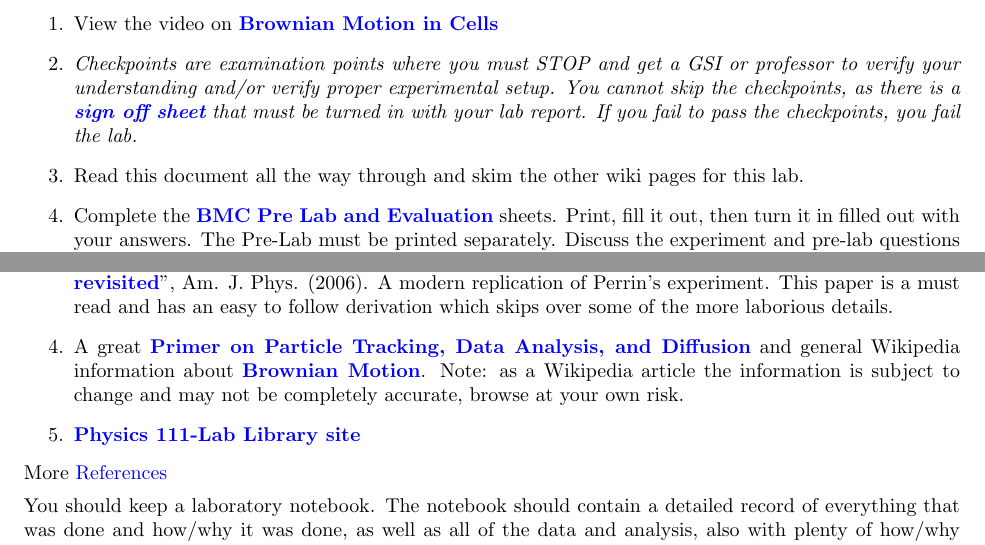
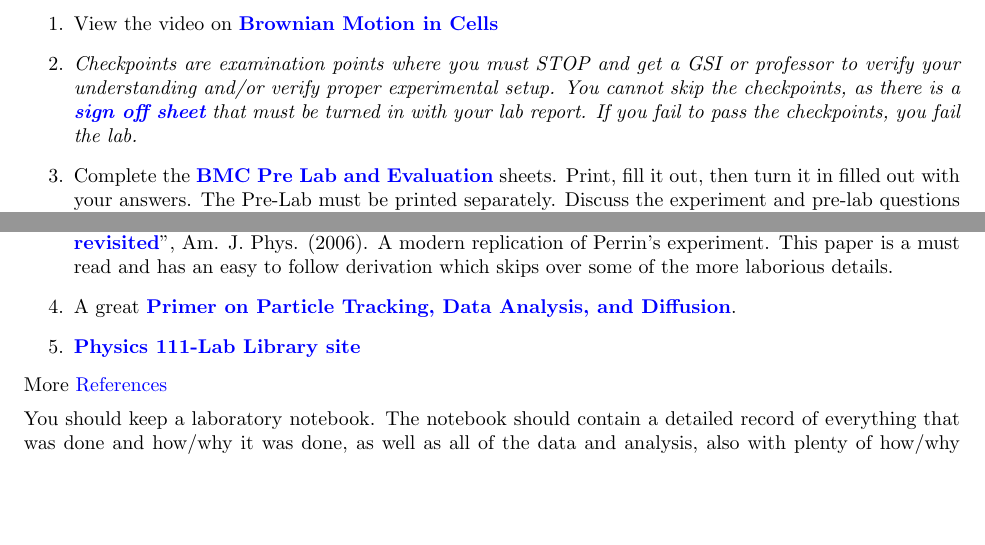
Before and after one commit to DrWinthrop/111BC, a LaTeX document (BMC/BMC.tex): two parts of pages 3 and 4 of 15, joined at a grey line, cut so that both start at the same text, the shorter picture padded with empty space. Compiled offline with pdfLaTeX.

Commit message:
Updates from ShareLaTeX

```diff
--- a/BMC/BMC.tex
+++ b/BMC/BMC.tex
@@ -96,8 +96,6 @@ Comments: E-mail \href{\MailDonOrlando}{\textbf{Don Orlando}}
 
     \item \emph{Checkpoints are examination points where you must STOP and get a GSI or professor to verify your understanding and/or verify proper experimental setup. You cannot skip the checkpoints, as there is a \href{http://experimentationlab.berkeley.edu/bmccheckpoints}{\textbf{sign off sheet}} that must be turned in with your lab report. If you fail to pass the checkpoints, you fail the lab.}
 
-    \item Read this document all the way through and skim the other wiki pages for this lab.
-
     \item Complete the \href{http://experimentationlab.berkeley.edu/BMCPreLab}{\textbf{BMC Pre Lab and Evaluation}} sheets. Print, fill it out, then turn it in filled out with your answers. The Pre-Lab must be printed separately. Discuss the experiment and pre-lab questions with any faculty member or GSI and get it signed off by that faculty member or GSI. Turn in the signed pre-lab sheet with your lab report.
 
     \item Decide which combinations of bead size, viscosity, and solute you will use in  \hyperref[sec:InvestigationI]{Investigation I}.
@@ -122,7 +120,7 @@ Run the ``Brownian Motion in Matlab'' exercise.
 
     \item R. Newburgh, J. Peidle, and W. Rueckner, ``\href{http://physics111.lib.berkeley.edu/Physics111/Reprints/BMC/Newburgh-Einstein-Perrin1905_Revisited.pdf}{\textbf{Einstein, Perrin, and the reality of atoms: 1905 revisited}}'', Am. J. Phys. (2006). A modern replication of Perrin's experiment. This paper is a must read and has an easy to follow derivation which skips over some of the more laborious details.
 
-    \item A great \href{http://www.physics.nyu.edu/grierlab/methods/methods.html}{\textbf{Primer on Particle Tracking, Data Analysis, and Diffusion}} and general Wikipedia information about \href{http://en.wikipedia.org/wiki/Brownian\_motion}{\textbf{Brownian Motion}}. Note: as a Wikipedia article the information is subject to change and may not be completely accurate, browse at your own risk.
+    \item A great \href{http://www.physics.nyu.edu/grierlab/methods/methods.html}{\textbf{Primer on Particle Tracking, Data Analysis, and Diffusion}}.
 
     \item \href{\LabReprints}{\textbf{Physics 111-Lab Library site}}
 \end{enumerate}
```
